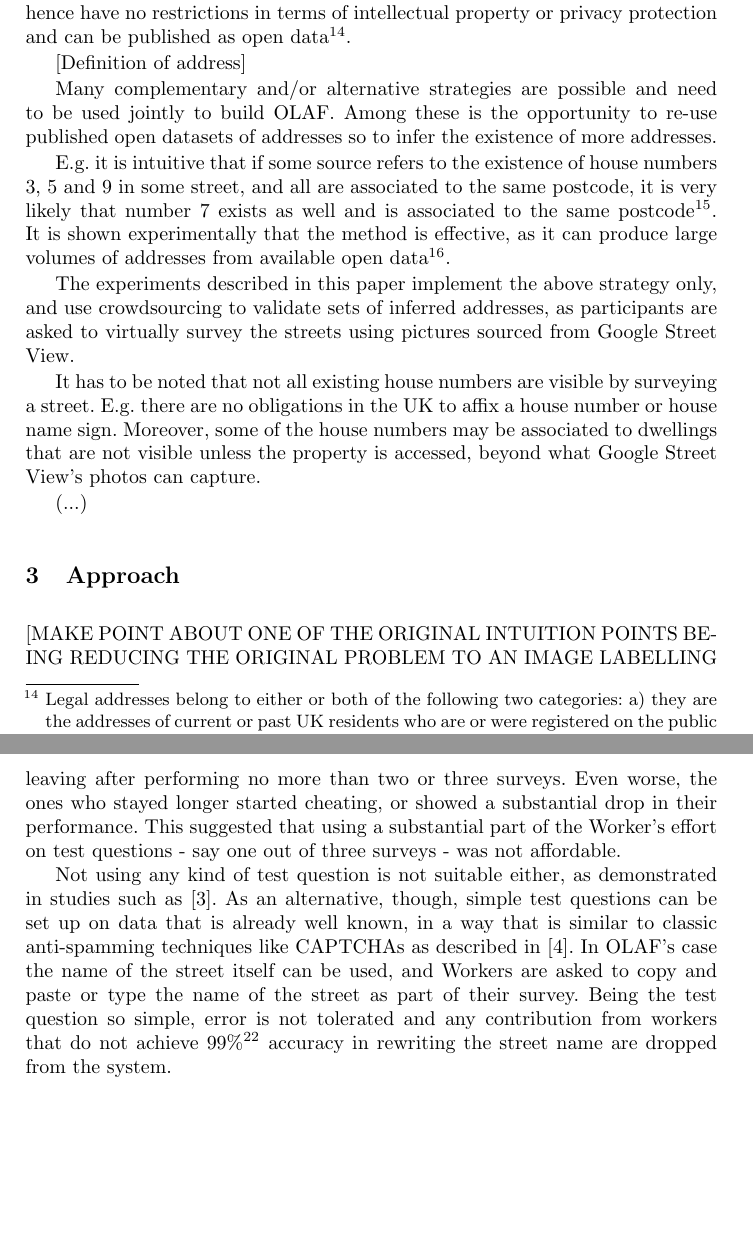
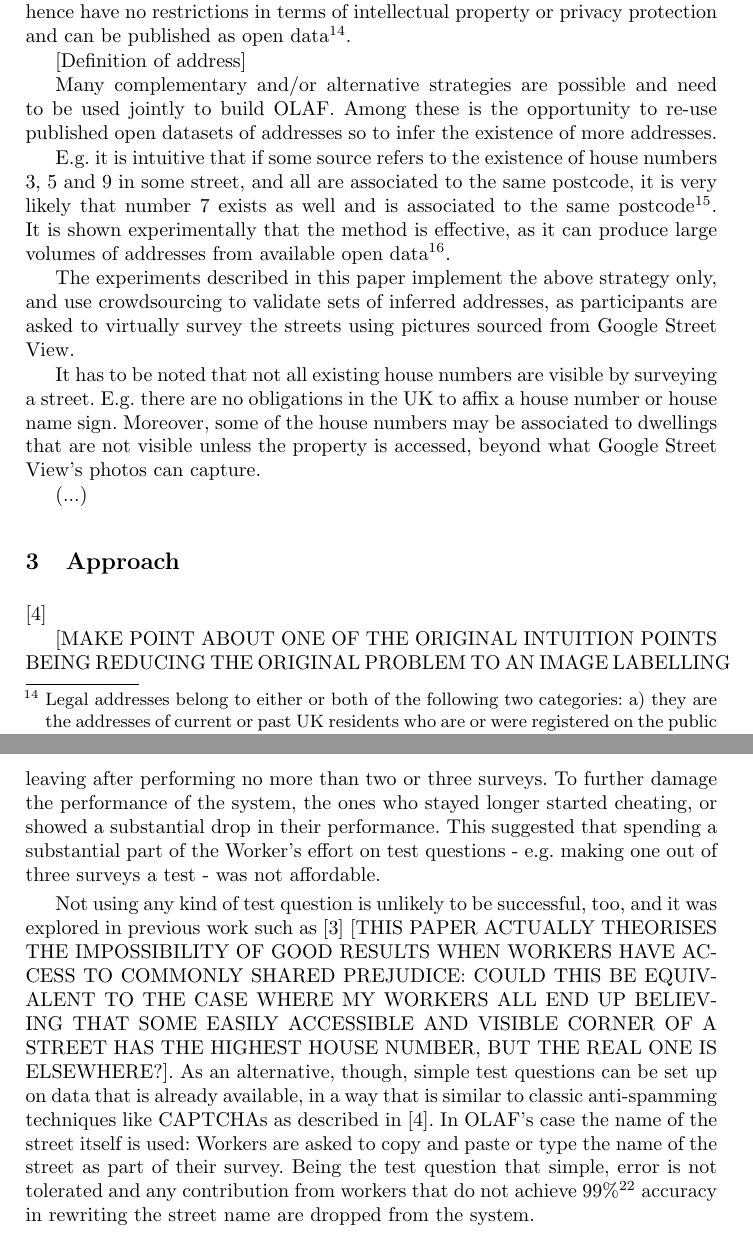
Before and after one commit to Digital-Contraptions-Imaginarium/OLAF-ICWE2016-paper, a LaTeX thesis (0_main.tex, which reads 3_approach.tex): two parts of pages 5 and 15 of 20, joined at a grey line, cut so that both start at the same text, the shorter picture padded with empty space. Compiled offline with pdfLaTeX.

Commit message:
Updates from ShareLaTeX

```diff
--- a/3_approach.tex
+++ b/3_approach.tex
@@ -1,4 +1,6 @@
 \section{Approach}
+
+\cite{Difallah:2012ty}
 
 [MAKE POINT ABOUT ONE OF THE ORIGINAL INTUITION POINTS BEING REDUCING THE ORIGINAL PROBLEM TO AN IMAGE LABELLING PROBLEM, IT'S NOT NECESSARILY OBVIOUS]
 [USE \cite{Quinn:2011dj} FOR THE DEFINITION OF THE AGGREGATION PROBLEM]
@@ -181,7 +183,7 @@
 
         \textbf{Results aggregation and quality.} Quality is defined by a combination of (a) accuracy of the Workers in responding to tests questions, and (b) consensus in the data submitted through repeated surveys of the same road. Aggregation takes place accordingly as explained below.
 
-        Probing Workers using conventional test questions - e.g. where the correspondence of the Worker submissions is checked vs the same data collected by the research team as described in \cite{Kittur:2008gj} - would be a powerful tool to identify high vs low quality Workers, but is very expensive in OLAF's case. The task of surveying a street is not trivial, and early anecdotal evidence showed many Workers leaving after performing no more than two or three surveys. Even worse, the ones who stayed longer started cheating, or showed a substantial drop in their performance. This suggested that using a substantial part of the Worker's effort on test questions - say one out of three surveys - was not affordable.
+        Probing Workers using conventional test questions - e.g. where the correspondence of the Worker submissions is checked vs the same data collected by the research team as described in \cite{Kittur:2008gj} - would be a powerful tool to identify high vs low quality Workers, but is very expensive in OLAF's case. The task of surveying a street is not trivial, and early anecdotal evidence showed many Workers leaving after performing no more than two or three surveys. To further damage the performance of the system, the ones who stayed longer started cheating, or showed a substantial drop in their performance. This suggested that spending a substantial part of the Worker's effort on test questions - e.g. making one out of three surveys a test - was not affordable.
 
-        Not using any kind of test question is not suitable either, as demonstrated in studies such as \cite{DellaPenna:tf}. As an alternative, though, simple test questions can be set up on data that is already well known, in a way that is similar to classic anti-spamming techniques like CAPTCHAs as described in \cite{Difallah:2012ty}. In OLAF's case the name of the street itself can be used, and Workers are asked to copy and paste or type the name of the street as part of their survey. Being the test question so simple, error is not tolerated and any contribution from workers that do not achieve 99\%\footnote{CrowdFlower does not allow the Requester to set target accuracy to 100\%.} accuracy in rewriting the street name are dropped from the system.
+        Not using any kind of test question is unlikely to be successful, too, and it was explored in previous work such as \cite{DellaPenna:tf} [THIS PAPER ACTUALLY THEORISES THE IMPOSSIBILITY OF GOOD RESULTS WHEN WORKERS HAVE ACCESS TO COMMONLY SHARED PREJUDICE: COULD THIS BE EQUIVALENT TO THE CASE WHERE MY WORKERS ALL END UP BELIEVING THAT SOME EASILY ACCESSIBLE AND VISIBLE CORNER OF A STREET HAS THE HIGHEST HOUSE NUMBER, BUT THE REAL ONE IS ELSEWHERE?]. As an alternative, though, simple test questions can be set up on data that is already available, in a way that is similar to classic anti-spamming techniques like CAPTCHAs as described in \cite{Difallah:2012ty}. In OLAF's case the name of the street itself is used: Workers are asked to copy and paste or type the name of the street as part of their survey. Being the test question that simple, error is not tolerated and any contribution from workers that do not achieve 99\%\footnote{CrowdFlower does not allow the Requester to set target accuracy to 100\%.} accuracy in rewriting the street name are dropped from the system.
 
```
Also changed, not shown: 3_approach.tex (4 more changed lines).
